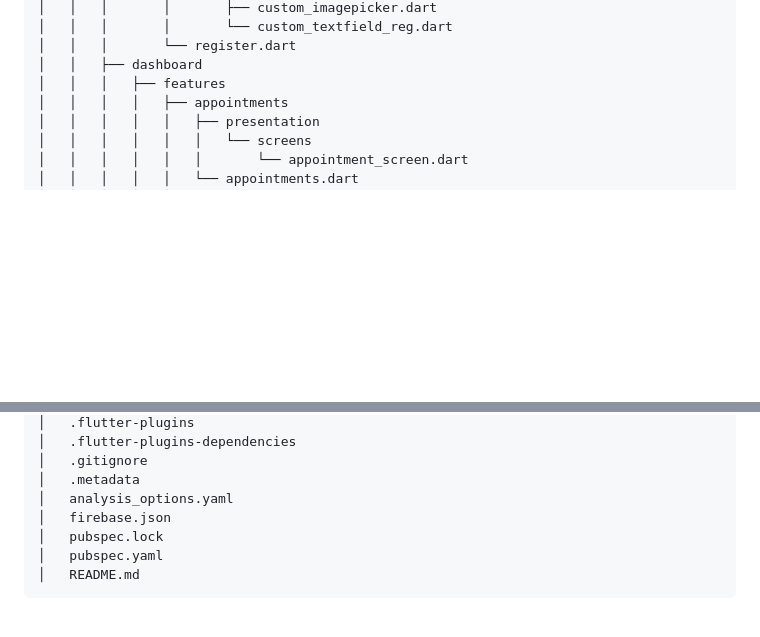
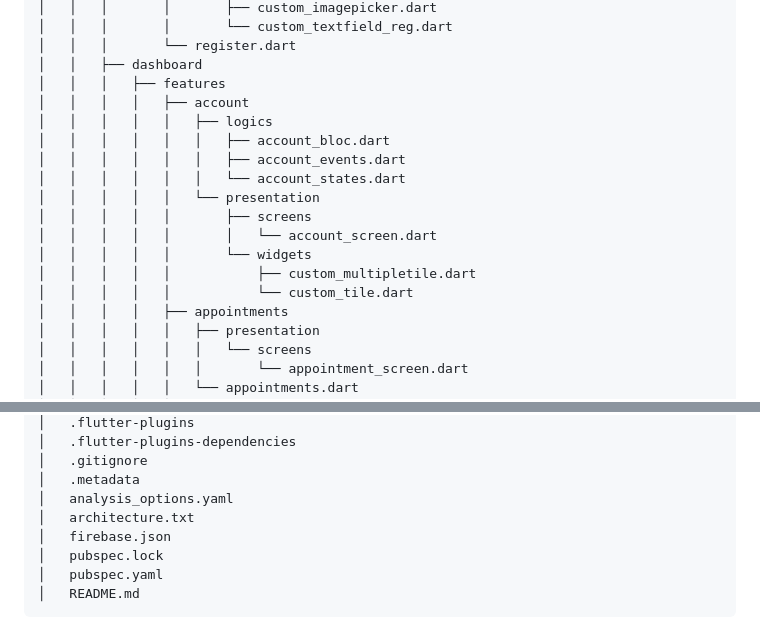
Before and after one commit to kaiumallimon/meditouch-user, a Markdown page: README.md, 2 parts joined by grey strips. Drawn GitHub-style; blank space fills up the shorter version.

Commit message:
docs: update README to include account feature structure

```diff
--- a/README.md
+++ b/README.md
@@ -114,6 +114,17 @@ meditouch-user
 │   │   │       └── register.dart
 │   │   ├── dashboard
 │   │   │   ├── features
+│   │   │   │   ├── account
+│   │   │   │   │   ├── logics
+│   │   │   │   │   │   ├── account_bloc.dart
+│   │   │   │   │   │   ├── account_events.dart
+│   │   │   │   │   │   └── account_states.dart
+│   │   │   │   │   └── presentation
+│   │   │   │   │       ├── screens
+│   │   │   │   │       │   └── account_screen.dart
+│   │   │   │   │       └── widgets
+│   │   │   │   │           ├── custom_multipletile.dart
+│   │   │   │   │           └── custom_tile.dart
 │   │   │   │   ├── appointments
 │   │   │   │   │   ├── presentation
 │   │   │   │   │   │   └── screens
@@ -182,6 +193,7 @@ meditouch-user
 │   .gitignore
 │   .metadata
 │   analysis_options.yaml
+│   architecture.txt
 │   firebase.json
 │   pubspec.lock
 │   pubspec.yaml
```
